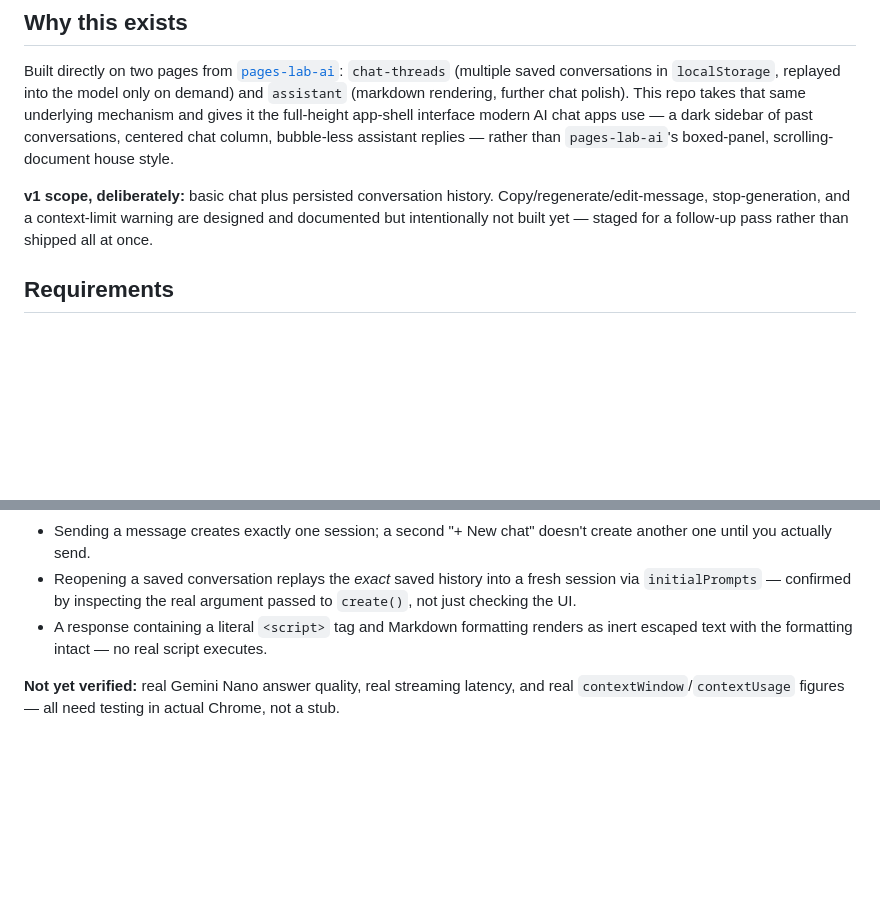
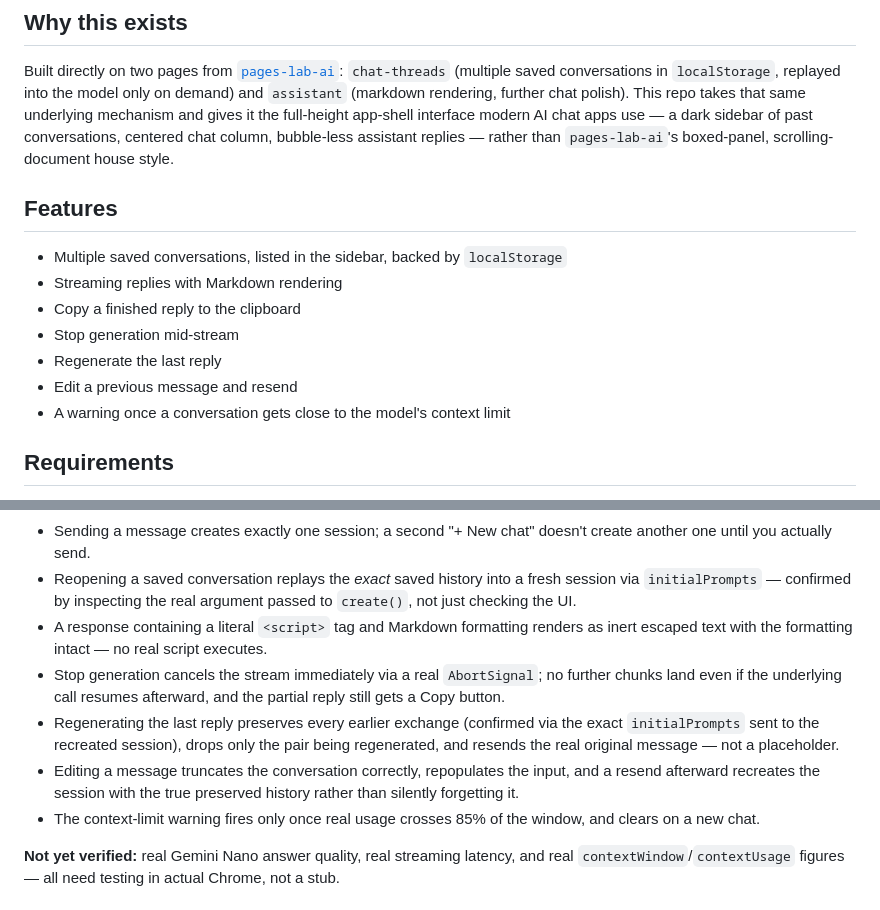
Before and after one commit to nlade-core/chrome-chat, a Markdown page: README.md, 2 parts joined by grey strips. Drawn GitHub-style; blank space fills up the shorter version.

Commit message:
Update README: full v1 feature list now shipped
Co-Authored-By: Claude Sonnet 5 <noreply@anthropic.com>

```diff
--- a/README.md
+++ b/README.md
@@ -6,7 +6,15 @@ A familiar, modern chat-app interface running entirely on Chrome's built-in Gemi
 
 Built directly on two pages from [`pages-lab-ai`](https://github.com/nlade-core/pages-lab-ai): `chat-threads` (multiple saved conversations in `localStorage`, replayed into the model only on demand) and `assistant` (markdown rendering, further chat polish). This repo takes that same underlying mechanism and gives it the full-height app-shell interface modern AI chat apps use — a dark sidebar of past conversations, centered chat column, bubble-less assistant replies — rather than `pages-lab-ai`'s boxed-panel, scrolling-document house style.
 
-**v1 scope, deliberately:** basic chat plus persisted conversation history. Copy/regenerate/edit-message, stop-generation, and a context-limit warning are designed and documented but intentionally not built yet — staged for a follow-up pass rather than shipped all at once.
+## Features
+
+- Multiple saved conversations, listed in the sidebar, backed by `localStorage`
+- Streaming replies with Markdown rendering
+- Copy a finished reply to the clipboard
+- Stop generation mid-stream
+- Regenerate the last reply
+- Edit a previous message and resend
+- A warning once a conversation gets close to the model's context limit
 
 ## Requirements
 
@@ -31,6 +39,10 @@ End to end with Playwright, stubbing `window.LanguageModel` (this is an ordinary
 - Sending a message creates exactly one session; a second "+ New chat" doesn't create another one until you actually send.
 - Reopening a saved conversation replays the *exact* saved history into a fresh session via `initialPrompts` — confirmed by inspecting the real argument passed to `create()`, not just checking the UI.
 - A response containing a literal `<script>` tag and Markdown formatting renders as inert escaped text with the formatting intact — no real script executes.
+- Stop generation cancels the stream immediately via a real `AbortSignal`; no further chunks land even if the underlying call resumes afterward, and the partial reply still gets a Copy button.
+- Regenerating the last reply preserves every earlier exchange (confirmed via the exact `initialPrompts` sent to the recreated session), drops only the pair being regenerated, and resends the real original message — not a placeholder.
+- Editing a message truncates the conversation correctly, repopulates the input, and a resend afterward recreates the session with the true preserved history rather than silently forgetting it.
+- The context-limit warning fires only once real usage crosses 85% of the window, and clears on a new chat.
 
 **Not yet verified:** real Gemini Nano answer quality, real streaming latency, and real `contextWindow`/`contextUsage` figures — all need testing in actual Chrome, not a stub.
 
```
